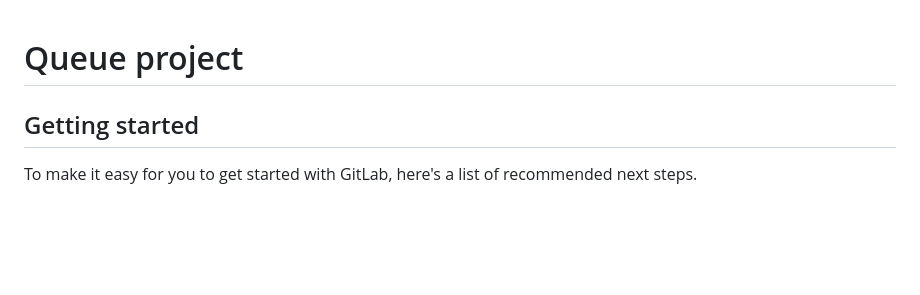
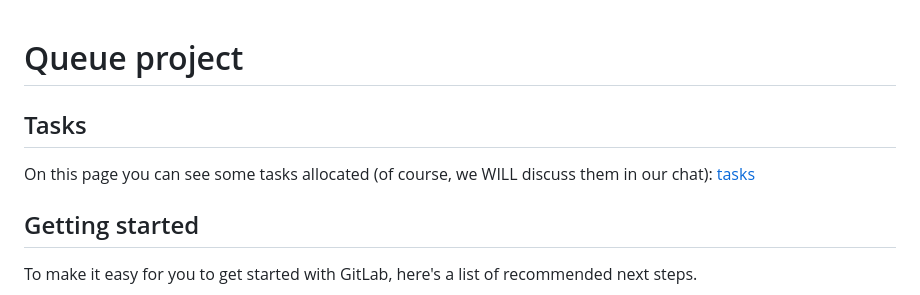
Before and after one commit to KkonepHuk/queue-project, a Markdown page: README.md, the part around one of its changes. Drawn GitHub-style; blank space fills up the shorter version.

Commit message:
Merge branch 'srpnsk' into dev (partial) - updated README.md only

```diff
--- a/README.md
+++ b/README.md
@@ -1,6 +1,8 @@
 # Queue project
 
+## Tasks
 
+On this page you can see some tasks allocated (of course, we WILL discuss them in our chat): [tasks](https://git.cloud.mephi.ru/c24-702/queue-project/blob/srpnsk/tasks.md)
 
 ## Getting started
 
```
Also changed, not shown: other parts of README.md (+13 -0 lines).
